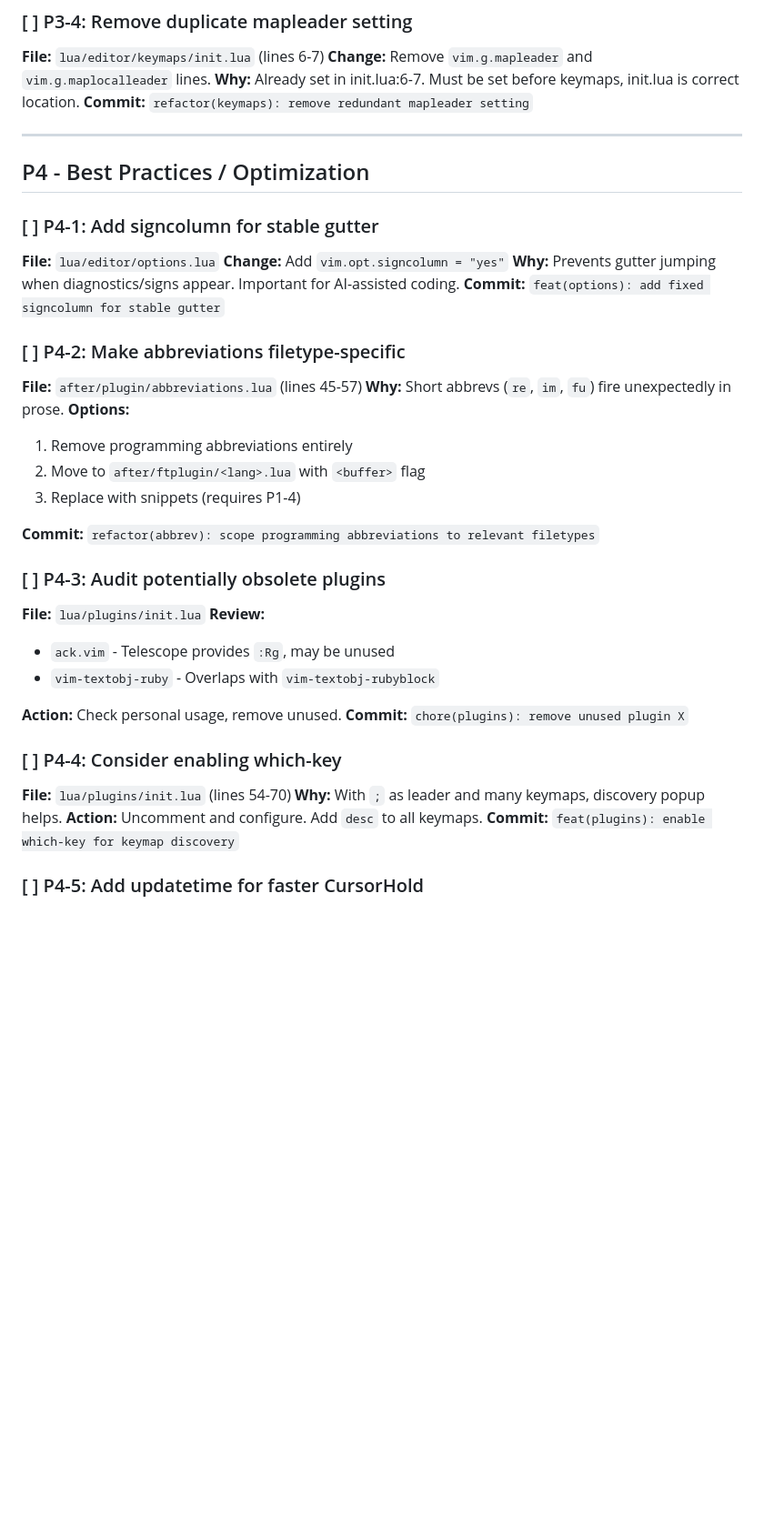
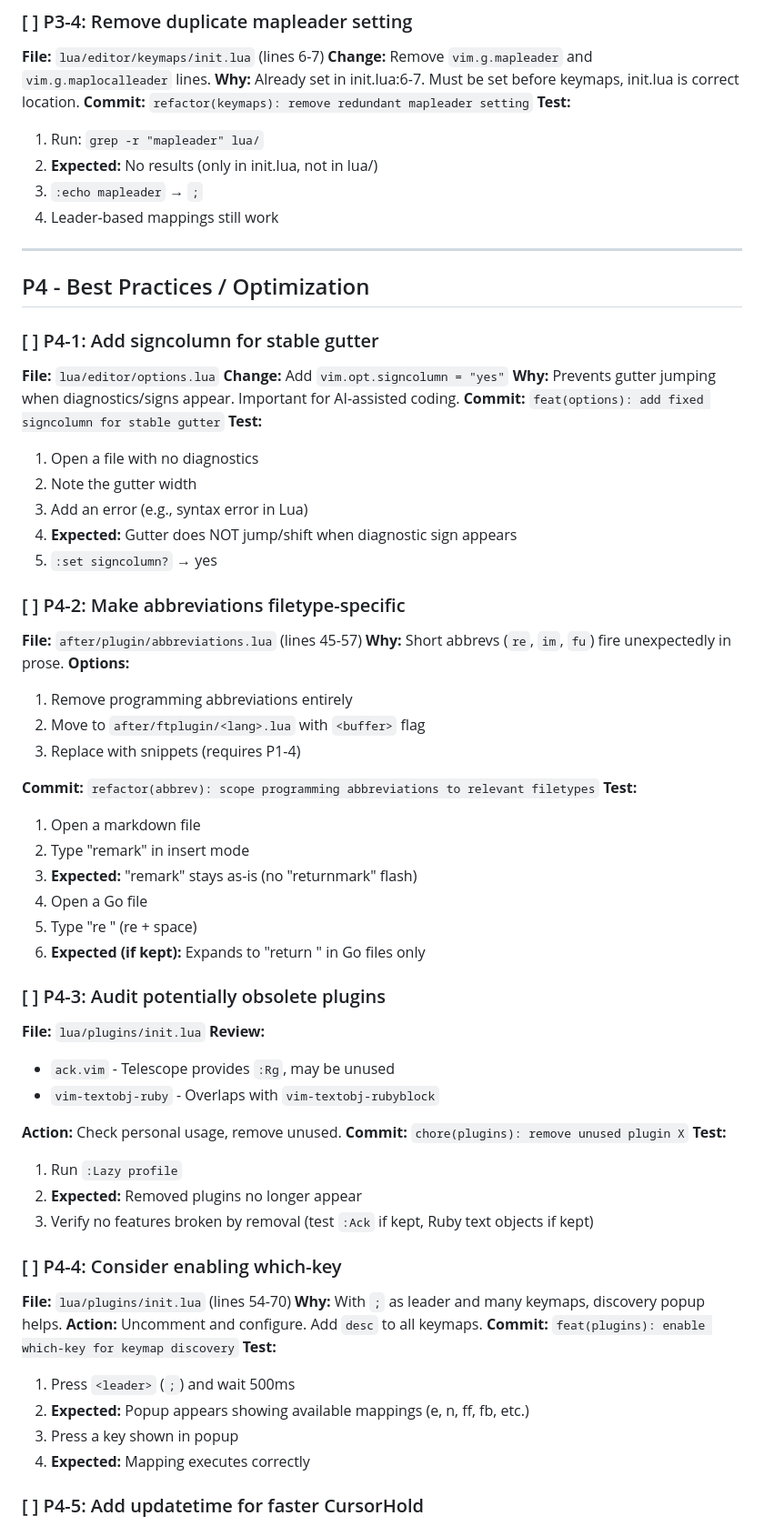
Before and after one commit to just3ws/vdots, a Markdown page: TODO.md, the part around one of its changes. Shown at 91% size. Drawn GitHub-style; blank space fills up the shorter version.

```diff
--- a/TODO.md
+++ b/TODO.md
@@ -139,6 +214,11 @@ dependencies = {
 **Change:** Remove `vim.g.mapleader` and `vim.g.maplocalleader` lines.
 **Why:** Already set in init.lua:6-7. Must be set before keymaps, init.lua is correct location.
 **Commit:** `refactor(keymaps): remove redundant mapleader setting`
+**Test:**
+1. Run: `grep -r "mapleader" lua/`
+2. **Expected:** No results (only in init.lua, not in lua/)
+3. `:echo mapleader` → `;`
+4. Leader-based mappings still work
 
 ---
 
@@ -149,6 +229,12 @@ dependencies = {
 **Change:** Add `vim.opt.signcolumn = "yes"`
 **Why:** Prevents gutter jumping when diagnostics/signs appear. Important for AI-assisted coding.
 **Commit:** `feat(options): add fixed signcolumn for stable gutter`
+**Test:**
+1. Open a file with no diagnostics
+2. Note the gutter width
+3. Add an error (e.g., syntax error in Lua)
+4. **Expected:** Gutter does NOT jump/shift when diagnostic sign appears
+5. `:set signcolumn?` → yes
 
 ### [ ] P4-2: Make abbreviations filetype-specific
 **File:** `after/plugin/abbreviations.lua` (lines 45-57)
@@ -159,6 +245,13 @@ dependencies = {
 3. Replace with snippets (requires P1-4)
 
 **Commit:** `refactor(abbrev): scope programming abbreviations to relevant filetypes`
+**Test:**
+1. Open a markdown file
+2. Type "remark" in insert mode
+3. **Expected:** "remark" stays as-is (no "returnmark" flash)
+4. Open a Go file
+5. Type "re " (re + space)
+6. **Expected (if kept):** Expands to "return " in Go files only
 
 ### [ ] P4-3: Audit potentially obsolete plugins
 **File:** `lua/plugins/init.lua`
@@ -168,12 +261,21 @@ dependencies = {
 
 **Action:** Check personal usage, remove unused.
 **Commit:** `chore(plugins): remove unused plugin X`
+**Test:**
+1. Run `:Lazy profile`
+2. **Expected:** Removed plugins no longer appear
+3. Verify no features broken by removal (test `:Ack` if kept, Ruby text objects if kept)
 
 ### [ ] P4-4: Consider enabling which-key
 **File:** `lua/plugins/init.lua` (lines 54-70)
 **Why:** With `;` as leader and many keymaps, discovery popup helps.
 **Action:** Uncomment and configure. Add `desc` to all keymaps.
 **Commit:** `feat(plugins): enable which-key for keymap discovery`
+**Test:**
+1. Press `<leader>` (`;`) and wait 500ms
+2. **Expected:** Popup appears showing available mappings (e, n, ff, fb, etc.)
+3. Press a key shown in popup
+4. **Expected:** Mapping executes correctly
 
 ### [ ] P4-5: Add updatetime for faster CursorHold
 **File:** `lua/editor/options.lua`
```
Also changed, not shown: other parts of TODO.md (+103 -3 lines).
